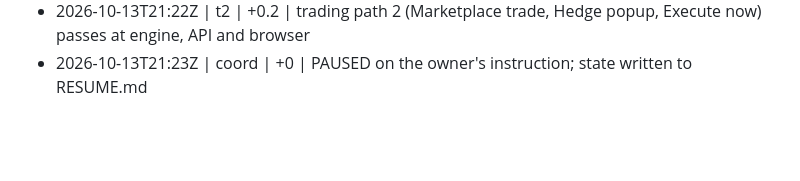
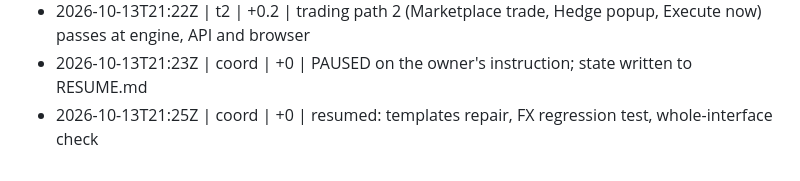
Before and after one commit to shafferusa/-ShafferDeskTerminal, a Markdown page: docs/work/LOG.md, the part around the change. GitHub-like rendering; blank space fills up the shorter version.

```diff
--- a/docs/work/LOG.md
+++ b/docs/work/LOG.md
@@ -295,3 +295,4 @@
 - 2026-10-13T21:19Z | t1 | +0.2 | T:short_collar template passes at engine, API and browser
 - 2026-10-13T21:22Z | t2 | +0.2 | trading path 2 (Marketplace trade, Hedge popup, Execute now) passes at engine, API and browser
 - 2026-10-13T21:23Z | coord | +0 | PAUSED on the owner's instruction; state written to RESUME.md
+- 2026-10-13T21:25Z | coord | +0 | resumed: templates repair, FX regression test, whole-interface check
```
Also changed, not shown: docs/work/RESUME.md (+7 -2 lines).
